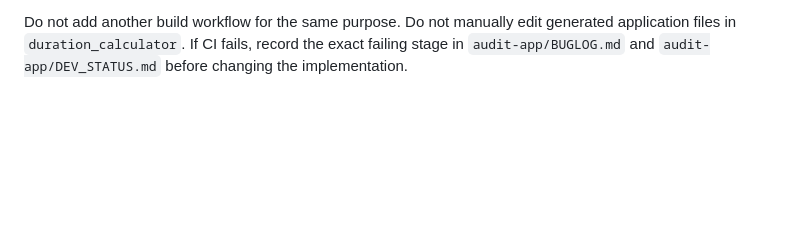
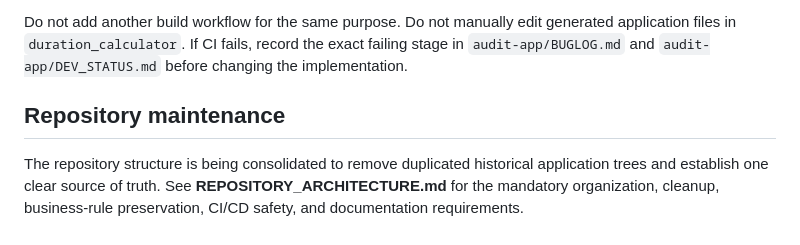
Before and after one commit to macerti/duration_calculator_backend, a Markdown page: README.md, the part around the change. Drawn GitHub-style; blank space fills up the shorter version.

Commit message:
docs: link repository architecture rules

```diff
--- a/README.md
+++ b/README.md
@@ -73,3 +73,8 @@ The pipeline:
 The deployment repository's existing FTP workflow remains separate and must not be modified as part of source CI changes.
 
 Do not add another build workflow for the same purpose. Do not manually edit generated application files in `duration_calculator`. If CI fails, record the exact failing stage in `audit-app/BUGLOG.md` and `audit-app/DEV_STATUS.md` before changing the implementation.
+
+
+## Repository maintenance
+
+The repository structure is being consolidated to remove duplicated historical application trees and establish one clear source of truth. See **REPOSITORY_ARCHITECTURE.md** for the mandatory organization, cleanup, business-rule preservation, CI/CD safety, and documentation requirements.
```
